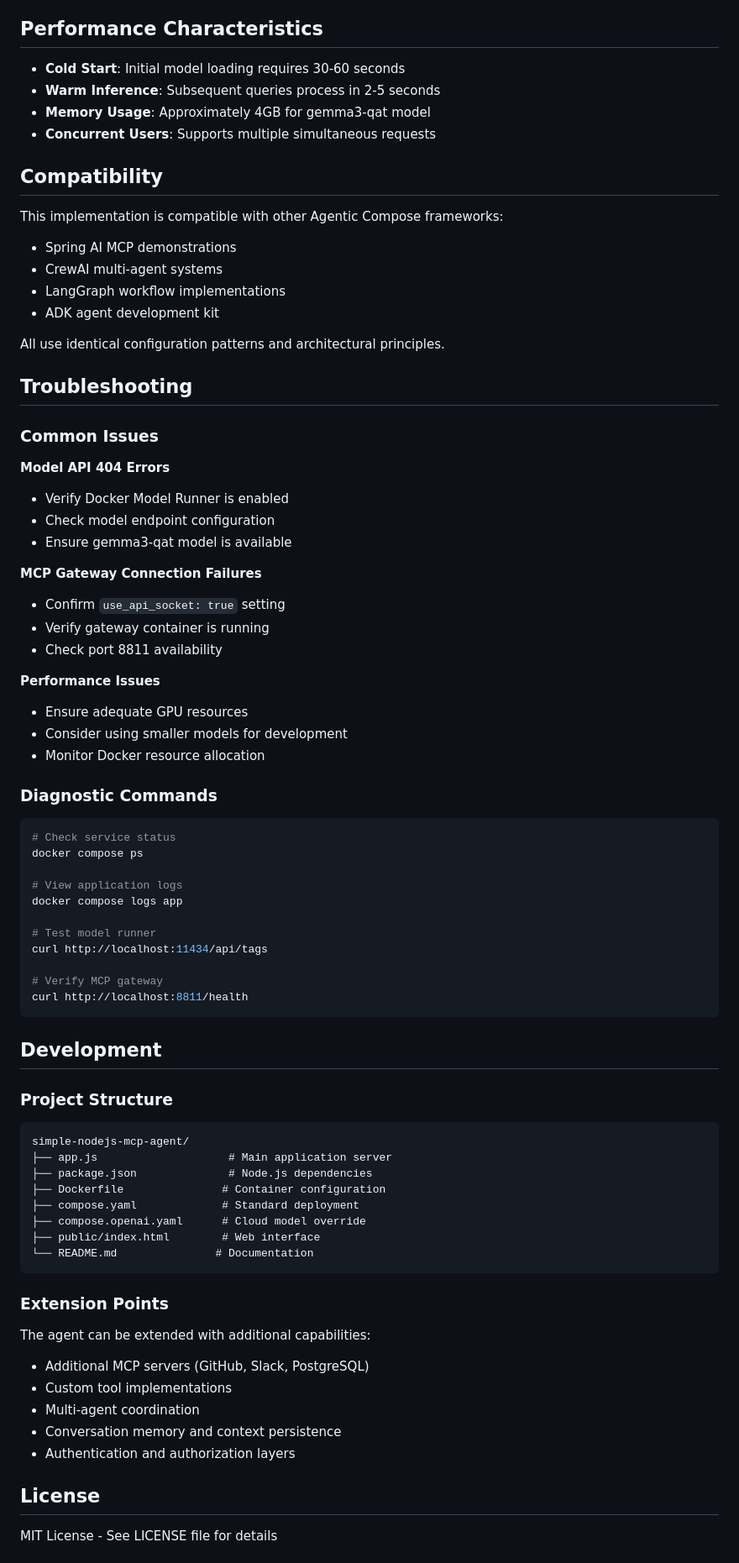
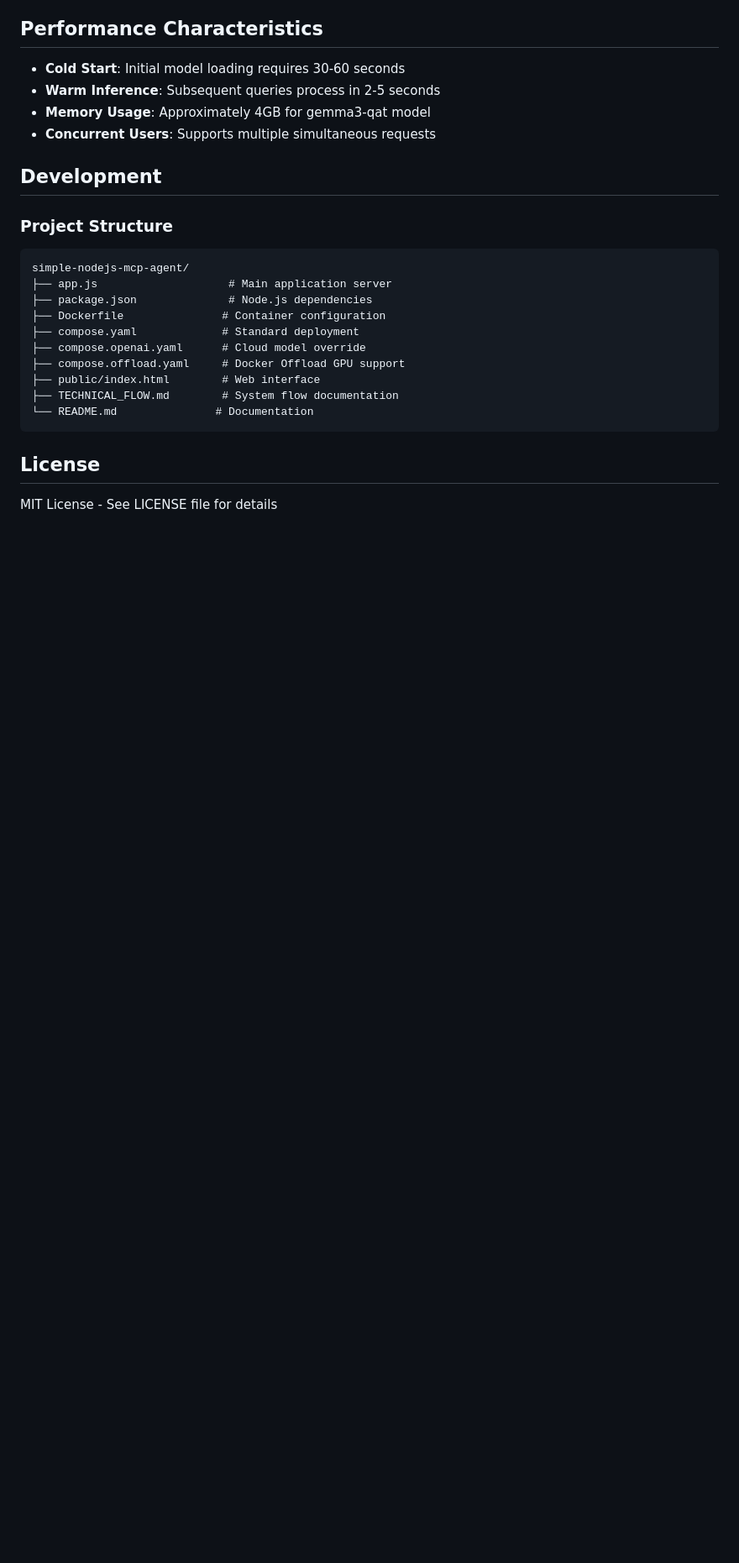
Before and after one commit to ajeetraina/docker-nodejs-mcp-agent, a Markdown page: README.md, the part around one of its changes. Shown at 84% size. GitHub-like rendering; blank space fills up the shorter version.

Commit message:
Clean README: Remove image, emojis, Extension Points, Troubleshooting, Compatibility sections

````diff
--- a/README.md
+++ b/README.md
@@ -130,50 +133,6 @@ The agent implements comprehensive error handling:
 - **Memory Usage**: Approximately 4GB for gemma3-qat model
 - **Concurrent Users**: Supports multiple simultaneous requests
 
-## Compatibility
-
-This implementation is compatible with other Agentic Compose frameworks:
-- Spring AI MCP demonstrations
-- CrewAI multi-agent systems
-- LangGraph workflow implementations
-- ADK agent development kit
-
-All use identical configuration patterns and architectural principles.
-
-## Troubleshooting
-
-### Common Issues
-
-**Model API 404 Errors**
-- Verify Docker Model Runner is enabled
-- Check model endpoint configuration
-- Ensure gemma3-qat model is available
-
-**MCP Gateway Connection Failures**
-- Confirm `use_api_socket: true` setting
-- Verify gateway container is running
-- Check port 8811 availability
-
-**Performance Issues**
-- Ensure adequate GPU resources
-- Consider using smaller models for development
-- Monitor Docker resource allocation
-
-### Diagnostic Commands
-```bash
-# Check service status
-docker compose ps
-
-# View application logs
-docker compose logs app
-
-# Test model runner
-curl http://localhost:11434/api/tags
-
-# Verify MCP gateway
-curl http://localhost:8811/health
-```
-
 ## Development
 
 ### Project Structure
@@ -184,18 +143,11 @@ simple-nodejs-mcp-agent/
 ├── Dockerfile               # Container configuration
 ├── compose.yaml             # Standard deployment
 ├── compose.openai.yaml      # Cloud model override
+├── compose.offload.yaml     # Docker Offload GPU support
 ├── public/index.html        # Web interface
+├── TECHNICAL_FLOW.md        # System flow documentation
 └── README.md               # Documentation
 ```
-
-### Extension Points
-
-The agent can be extended with additional capabilities:
-- Additional MCP servers (GitHub, Slack, PostgreSQL)
-- Custom tool implementations
-- Multi-agent coordination
-- Conversation memory and context persistence
-- Authentication and authorization layers
 
 ## License
 
````
Also changed, not shown: other parts of README.md (+6 -7 lines).
